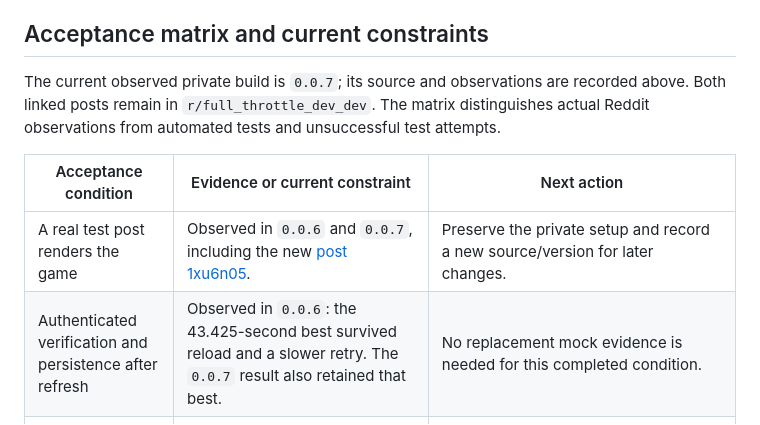
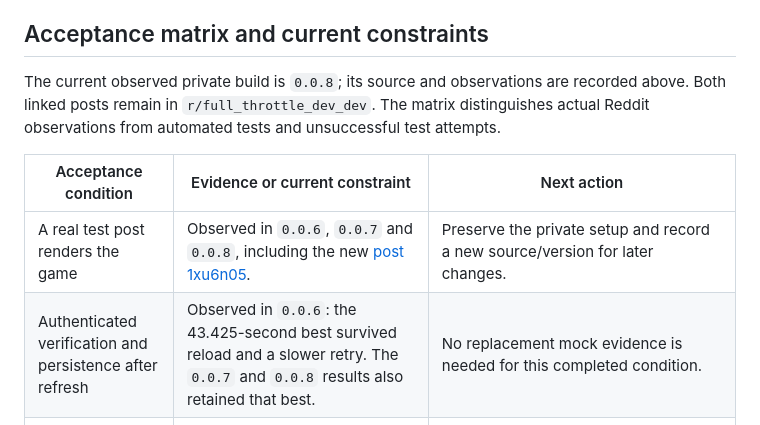
Before and after one commit to kickflip-games/reddit_racer, a Markdown page: docs/hosted-playtest.md, the part around one of its changes. Drawn GitHub-style.

```diff
--- a/docs/hosted-playtest.md
+++ b/docs/hosted-playtest.md
@@ -48,11 +62,11 @@ This source's temporary loading note still said ranked racing was coming soon. T
 ## Acceptance matrix and current constraints
 
-The current observed private build is `0.0.7`; its source and observations are recorded above. Both linked posts remain in `r/full_throttle_dev_dev`. The matrix distinguishes actual Reddit observations from automated tests and unsuccessful test attempts.
+The current observed private build is `0.0.8`; its source and observations are recorded above. Both linked posts remain in `r/full_throttle_dev_dev`. The matrix distinguishes actual Reddit observations from automated tests and unsuccessful test attempts.
 
 | Acceptance condition                                     | Evidence or current constraint                                                                                                                                                                                                                             | Next action                                                                                                                                                                                                                                     |
 | -------------------------------------------------------- | ---------------------------------------------------------------------------------------------------------------------------------------------------------------------------------------------------------------------------------------------------------- | ----------------------------------------------------------------------------------------------------------------------------------------------------------------------------------------------------------------------------------------------- |
-| A real test post renders the game                        | Observed in `0.0.6` and `0.0.7`, including the new [post 1xu6n05](https://www.reddit.com/r/full_throttle_dev_dev/comments/1xu6n05/reddit_racer_daily_time_attack/).                                                                                        | Preserve the private setup and record a new source/version for later changes.                                                                                                                                                                   |
-| Authenticated verification and persistence after refresh | Observed in `0.0.6`: the 43.425-second best survived reload and a slower retry. The `0.0.7` result also retained that best.                                                                                                                                | No replacement mock evidence is needed for this completed condition.                                                                                                                                                                            |
+| A real test post renders the game                        | Observed in `0.0.6`, `0.0.7` and `0.0.8`, including the new [post 1xu6n05](https://www.reddit.com/r/full_throttle_dev_dev/comments/1xu6n05/reddit_racer_daily_time_attack/).                                                                               | Preserve the private setup and record a new source/version for later changes.                                                                                                                                                                   |
+| Authenticated verification and persistence after refresh | Observed in `0.0.6`: the 43.425-second best survived reload and a slower retry. The `0.0.7` and `0.0.8` results also retained that best.                                                                                                                   | No replacement mock evidence is needed for this completed condition.                                                                                                                                                                            |
 | Logged-out player can practise inside Reddit             | Not exercised. A logged-out browser cannot enter the current private community; that gate does not test the game's anonymous-practice path.                                                                                                                | Use an authorized signed-out-accessible test surface or a supported Reddit private anonymous-preview capability. Do not change privacy or publish the app to obtain this evidence.                                                              |
 | Hosted network-error handling                            | Inconclusive. The offline setting affected Reddit's outer tab but did not reach the separately running game frame. Attaching network controls to that child frame was unsupported. Native browser controls could not be operated while the Mac was locked. | Unlock the Mac and use ordinary browser controls that affect the game frame, or use supported frame-level network control. Observe the game's unavailable/unverified state, restore connectivity and confirm the stored best remains unchanged. |
 | Hosted invalid-replay rejection                          | Not exercised. Unit and HTTP tests cover rejection; that is separate from a real hosted negative test.                                                                                                                                                     | With the real authenticated private-post context, send an intentionally invalid replay through the supported transport and confirm rejection with no personal-best change. Do not inject identity, a test clock or a direct score.              |
```
Also changed, not shown: other parts of docs/hosted-playtest.md (+14 -0 lines), README.md (+4 -4 lines), docs/implementation-progress.md (+3 -1 lines), docs/screenshots/hosted-kenney-driving-mobile.jpg (added), docs/screenshots/hosted-kenney-ready-mobile.jpg (added), docs/screenshots/hosted-kenney-verified-mobile.jpg (added).
